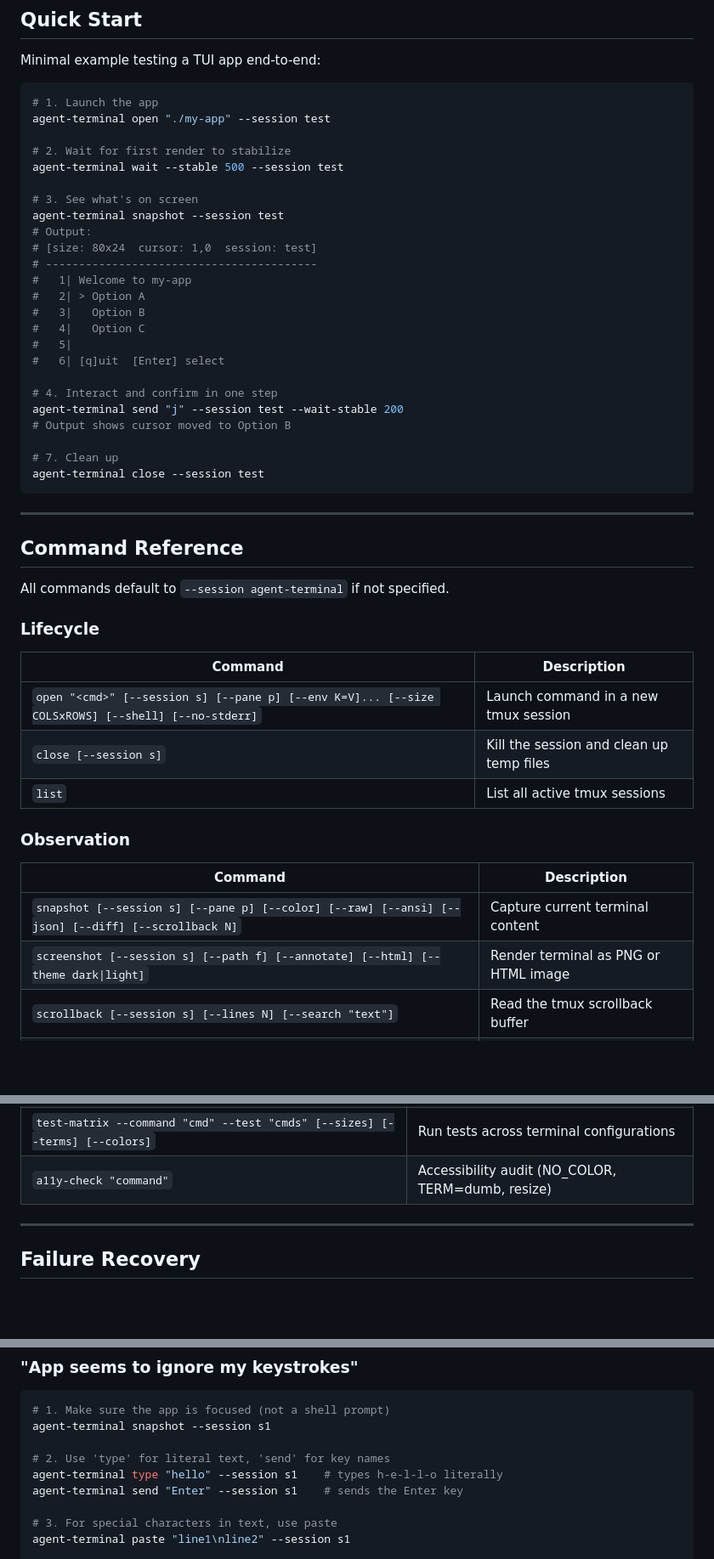
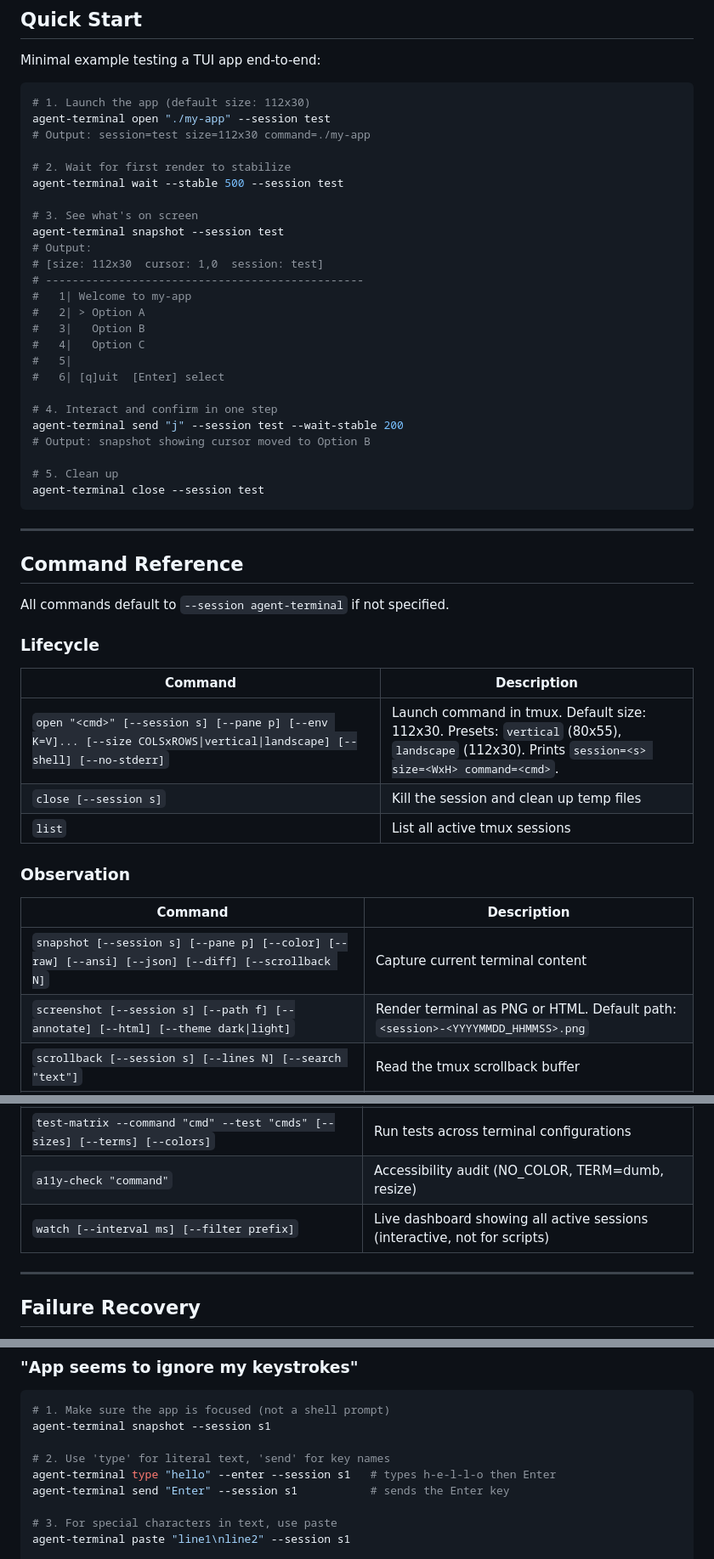
Before and after one commit to ohwang/agent-terminal, a Markdown page: skills/agent-terminal/SKILL.md, 3 parts joined by grey strips. Shown at 85% size. GitHub-like rendering; blank space fills up the shorter version.

````diff
--- a/skills/agent-terminal/SKILL.md
+++ b/skills/agent-terminal/SKILL.md
@@ -51,8 +51,9 @@ agent-terminal type "hello world" --enter --wait-stable 300 --session s1
 Minimal example testing a TUI app end-to-end:
 
 ```bash
-# 1. Launch the app
+# 1. Launch the app (default size: 112x30)
 agent-terminal open "./my-app" --session test
+# Output: session=test size=112x30 command=./my-app
 
 # 2. Wait for first render to stabilize
 agent-terminal wait --stable 500 --session test
@@ -60,8 +61,8 @@ agent-terminal wait --stable 500 --session test
 # 3. See what's on screen
 agent-terminal snapshot --session test
 # Output:
-# [size: 80x24  cursor: 1,0  session: test]
-# -----------------------------------------
+# [size: 112x30  cursor: 1,0  session: test]
+# ------------------------------------------------
 #   1| Welcome to my-app
 #   2| > Option A
 #   3|   Option B
@@ -71,9 +72,9 @@ agent-terminal snapshot --session test
 
 # 4. Interact and confirm in one step
 agent-terminal send "j" --session test --wait-stable 200
-# Output shows cursor moved to Option B
+# Output: snapshot showing cursor moved to Option B
 
-# 7. Clean up
+# 5. Clean up
 agent-terminal close --session test
 ```
 
@@ -87,7 +88,7 @@ All commands default to `--session agent-terminal` if not specified.
 
 | Command | Description |
 |---------|-------------|
-| `open "<cmd>" [--session s] [--pane p] [--env K=V]... [--size COLSxROWS] [--shell] [--no-stderr]` | Launch command in a new tmux session |
+| `open "<cmd>" [--session s] [--pane p] [--env K=V]... [--size COLSxROWS\|vertical\|landscape] [--shell] [--no-stderr]` | Launch command in tmux. Default size: 112x30. Presets: `vertical` (80x55), `landscape` (112x30). Prints `session=<s> size=<WxH> command=<cmd>`. |
 | `close [--session s]` | Kill the session and clean up temp files |
 | `list` | List all active tmux sessions |
 
@@ -96,7 +97,7 @@ All commands default to `--session agent-terminal` if not specified.
 | Command | Description |
 |---------|-------------|
 | `snapshot [--session s] [--pane p] [--color] [--raw] [--ansi] [--json] [--diff] [--scrollback N]` | Capture current terminal content |
-| `screenshot [--session s] [--path f] [--annotate] [--html] [--theme dark\|light]` | Render terminal as PNG or HTML image |
+| `screenshot [--session s] [--path f] [--annotate] [--html] [--theme dark\|light]` | Render terminal as PNG or HTML. Default path: `<session>-<YYYYMMDD_HHMMSS>.png` |
 | `scrollback [--session s] [--lines N] [--search "text"]` | Read the tmux scrollback buffer |
 | `find "pattern" [--session s] [--all] [--regex] [--color "style"]` | Search screen for text, return row,col |
 
@@ -188,6 +189,7 @@ Recordings are saved to `~/.agent-terminal/recordings/{group}/` by default. Each
 | `init` | Detect framework and generate starter test |
 | `test-matrix --command "cmd" --test "cmds" [--sizes] [--terms] [--colors]` | Run tests across terminal configurations |
 | `a11y-check "command"` | Accessibility audit (NO_COLOR, TERM=dumb, resize) |
+| `watch [--interval ms] [--filter prefix]` | Live dashboard showing all active sessions (interactive, not for scripts) |
 
 ---
 
@@ -241,8 +242,8 @@ agent-terminal open "./my-app" --session s1
 agent-terminal snapshot --session s1
 
 # 2. Use 'type' for literal text, 'send' for key names
-agent-terminal type "hello" --session s1    # types h-e-l-l-o literally
-agent-terminal send "Enter" --session s1    # sends the Enter key
+agent-terminal type "hello" --enter --session s1   # types h-e-l-l-o then Enter
+agent-terminal send "Enter" --session s1           # sends the Enter key
 
 # 3. For special characters in text, use paste
 agent-terminal paste "line1\nline2" --session s1
````
Also changed, not shown: other parts of skills/agent-terminal/SKILL.md (+15 -28 lines).
